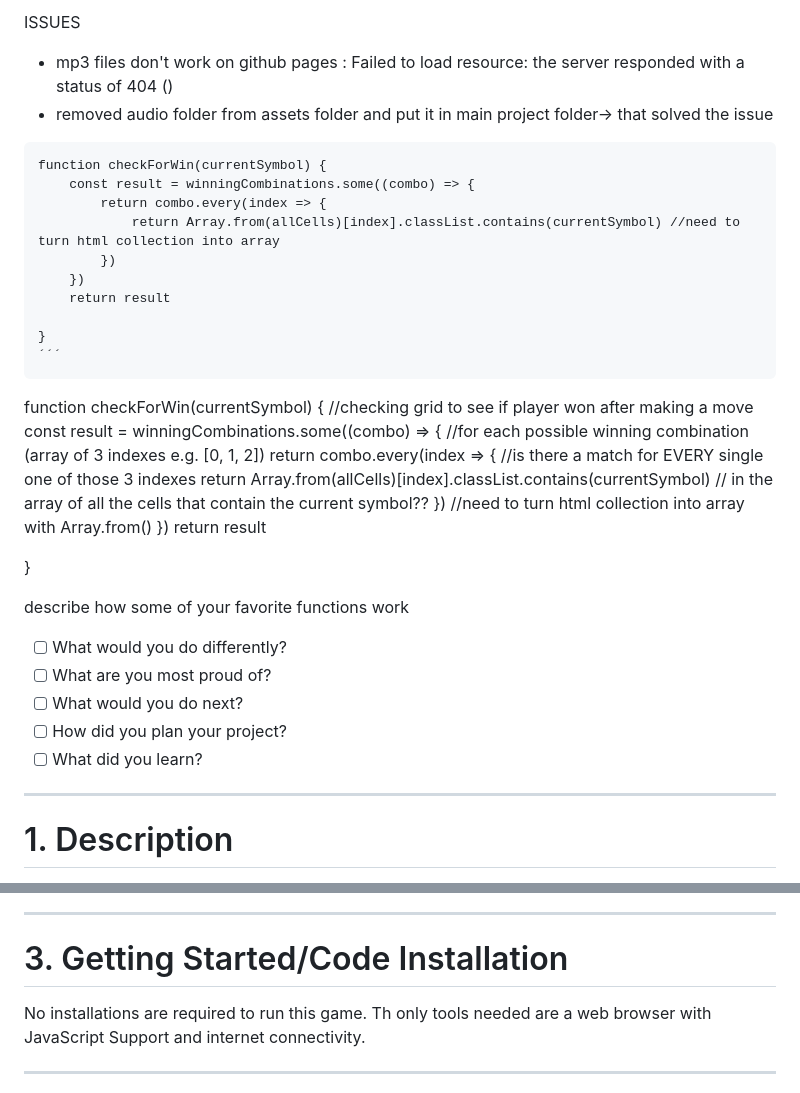
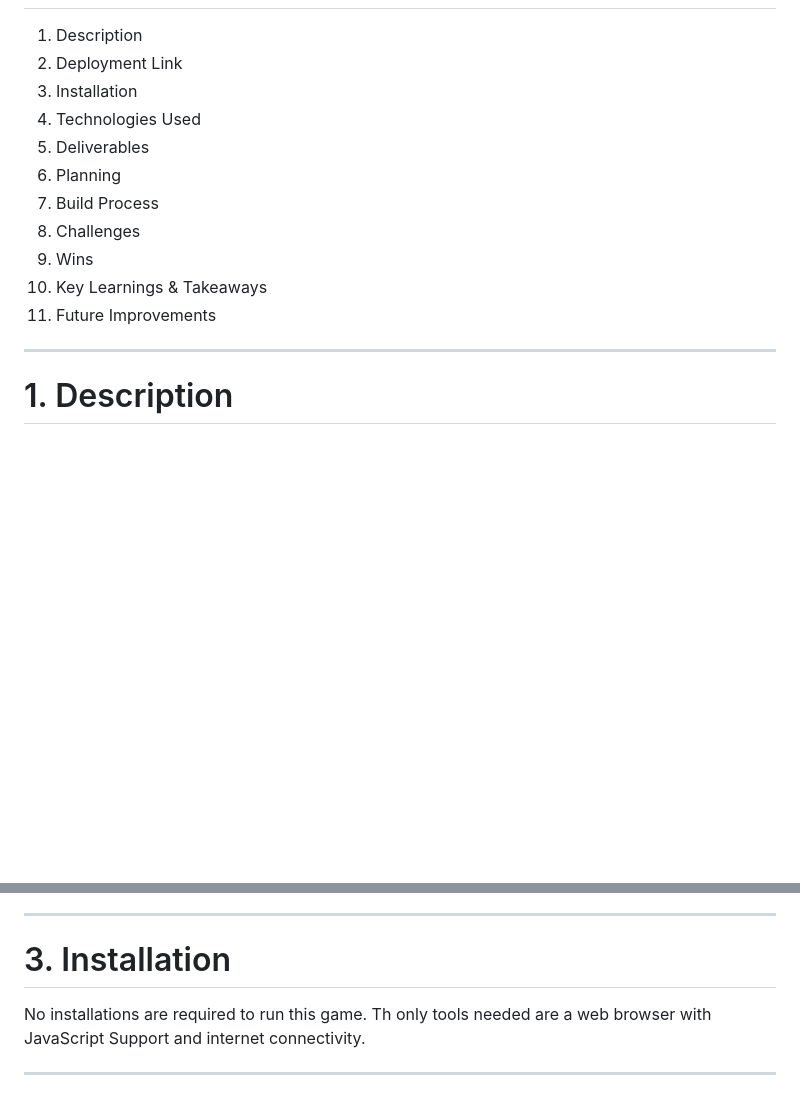
Before and after one commit to catherineloesch/project-1-tictactoe, a Markdown page: README.md, 2 parts joined by grey strips. Drawn GitHub-style; blank space fills up the shorter version.

````diff
--- a/README.md
+++ b/README.md
@@ -80,38 +5,14 @@ Please read CONTRIBUTING.md for details on our code of conduct, and the process
-ISSUES
-
-- mp3 files don't work on github pages : Failed to load resource: the server responded with a status of 404 ()
-- removed audio folder from assets folder and put it in main project folder-> that solved the issue
-
-```
-function checkForWin(currentSymbol) {
-    const result = winningCombinations.some((combo) => {
-        return combo.every(index => {
-            return Array.from(allCells)[index].classList.contains(currentSymbol) //need to turn html collection into array
-        })
-    })
-    return result
-
-}
-´´´
-```
-
-function checkForWin(currentSymbol) { //checking grid to see if player won after making a move
-const result = winningCombinations.some((combo) => { //for each possible winning combination (array of 3 indexes e.g. [0, 1, 2])
-return combo.every(index => { //is there a match for EVERY single one of those 3 indexes
-return Array.from(allCells)[index].classList.contains(currentSymbol) // in the array of all the cells that contain the current symbol??
-}) //need to turn html collection into array with Array.from()
-})
-return result
-
-}
-
-describe how some of your favorite functions work
-
-- [ ] What would you do differently?
-- [ ] What are you most proud of?
-- [ ] What would you do next?
-- [ ] How did you plan your project?
-- [ ] What did you learn?
+1. Description
+2. Deployment Link
+3. Installation
+4. Technologies Used
+5. Deliverables
+6. Planning
+7. Build Process
+8. Challenges
+9. Wins
+10. Key Learnings & Takeaways
+11. Future Improvements
 
 ---
 
@@ -139,7 +40,7 @@ This version enables useres to enter their name and pick a colour for their symb
 
 ---
 
-# 3. Getting Started/Code Installation
+# 3. Installation
 
 No installations are required to run this game. Th only tools needed are a web browser with JavaScript Support and internet connectivity.
 
````
Also changed, not shown: other parts of README.md (+27 -106 lines).
